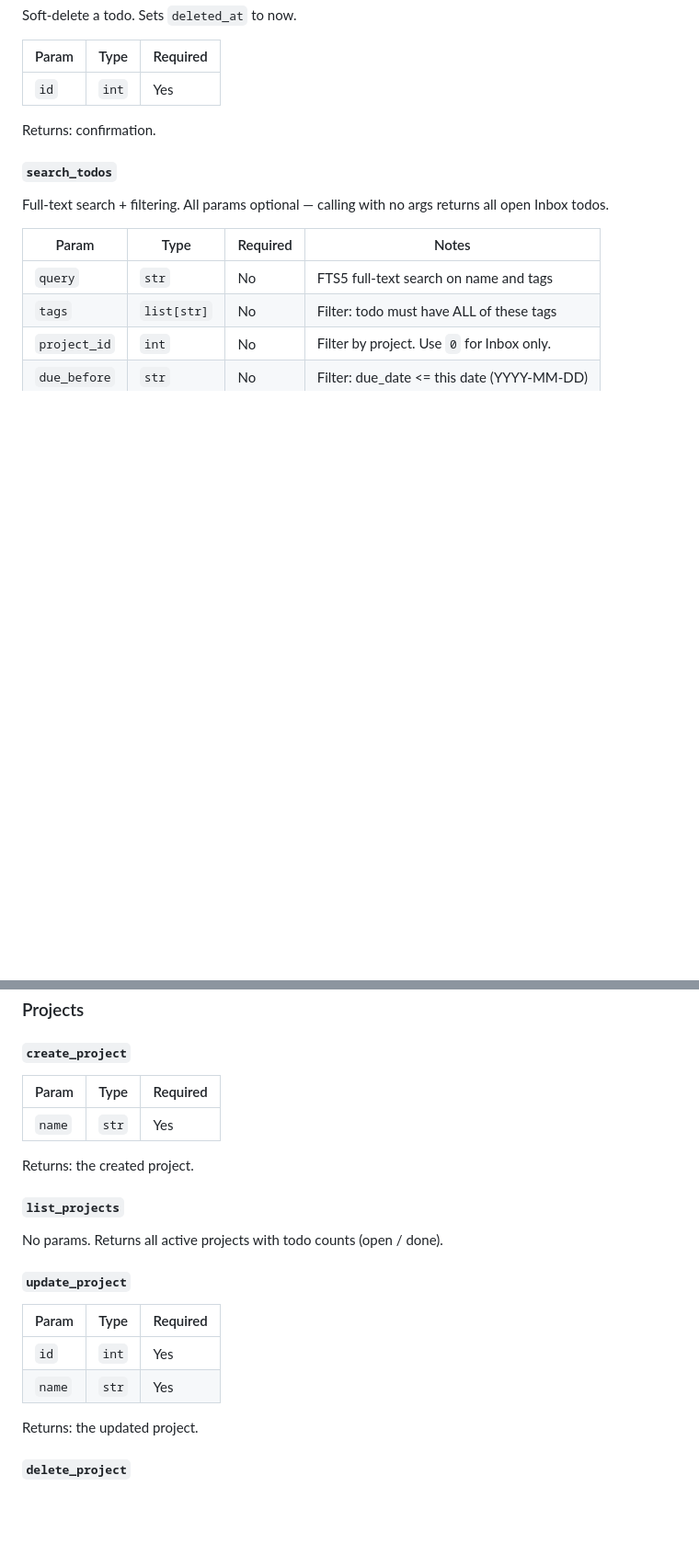
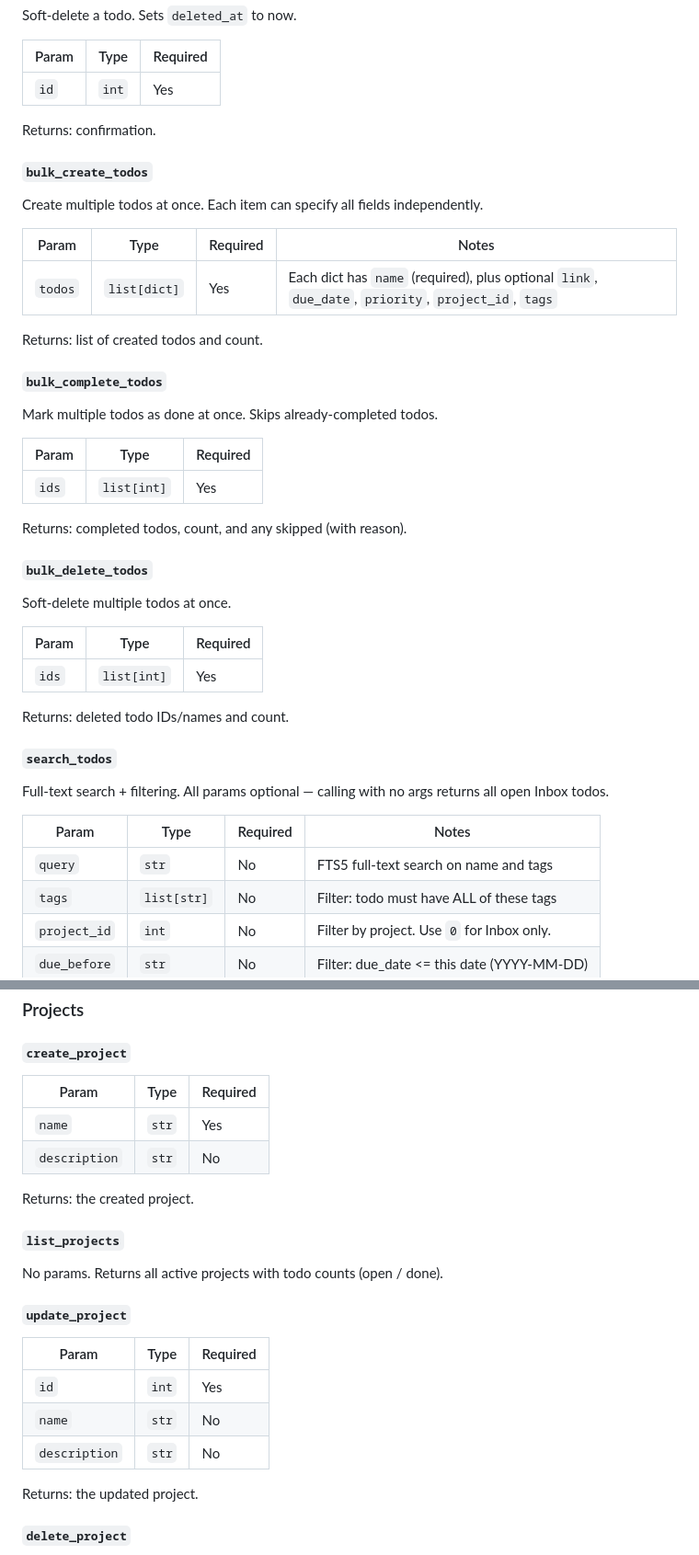
Before and after one commit to davidhariri/inbox, a Markdown page: SPEC.md, 2 parts joined by grey strips. Shown at 92% size. Drawn GitHub-style; blank space fills up the shorter version.

Commit message:
Update SPEC.md with bulk tools and project description field
Add bulk_create_todos, bulk_complete_todos, bulk_delete_todos.
Add description column to projects data model and tool params.

Co-Authored-By: Claude Opus 4.6 <noreply@anthropic.com>

```diff
--- a/SPEC.md
+++ b/SPEC.md
@@ -142,6 +143,33 @@ Soft-delete a todo. Sets `deleted_at` to now.
 
 Returns: confirmation.
 
+#### `bulk_create_todos`
+Create multiple todos at once. Each item can specify all fields independently.
+
+| Param   | Type          | Required | Notes                                                  |
+|---------|---------------|----------|--------------------------------------------------------|
+| `todos` | `list[dict]`  | Yes      | Each dict has `name` (required), plus optional `link`, `due_date`, `priority`, `project_id`, `tags` |
+
+Returns: list of created todos and count.
+
+#### `bulk_complete_todos`
+Mark multiple todos as done at once. Skips already-completed todos.
+
+| Param | Type         | Required |
+|-------|--------------|----------|
+| `ids` | `list[int]`  | Yes      |
+
+Returns: completed todos, count, and any skipped (with reason).
+
+#### `bulk_delete_todos`
+Soft-delete multiple todos at once.
+
+| Param | Type         | Required |
+|-------|--------------|----------|
+| `ids` | `list[int]`  | Yes      |
+
+Returns: deleted todo IDs/names and count.
+
 #### `search_todos`
 Full-text search + filtering. All params optional — calling with no args returns all open Inbox todos.
 
@@ -160,9 +188,10 @@ Returns: list of matching todos, ordered by due_date (nulls last), then created_
 
 #### `create_project`
 
-| Param  | Type  | Required |
-|--------|-------|----------|
-| `name` | `str` | Yes      |
+| Param         | Type  | Required |
+|---------------|-------|----------|
+| `name`        | `str` | Yes      |
+| `description` | `str` | No       |
 
 Returns: the created project.
 
@@ -171,10 +200,11 @@ No params. Returns all active projects with todo counts (open / done).
 
 #### `update_project`
 
-| Param  | Type  | Required |
-|--------|-------|----------|
-| `id`   | `int` | Yes      |
-| `name` | `str` | Yes      |
+| Param         | Type  | Required |
+|---------------|-------|----------|
+| `id`          | `int` | Yes      |
+| `name`        | `str` | No       |
+| `description` | `str` | No       |
 
 Returns: the updated project.
 
```
Also changed, not shown: other parts of SPEC.md (+1 -0 lines).
